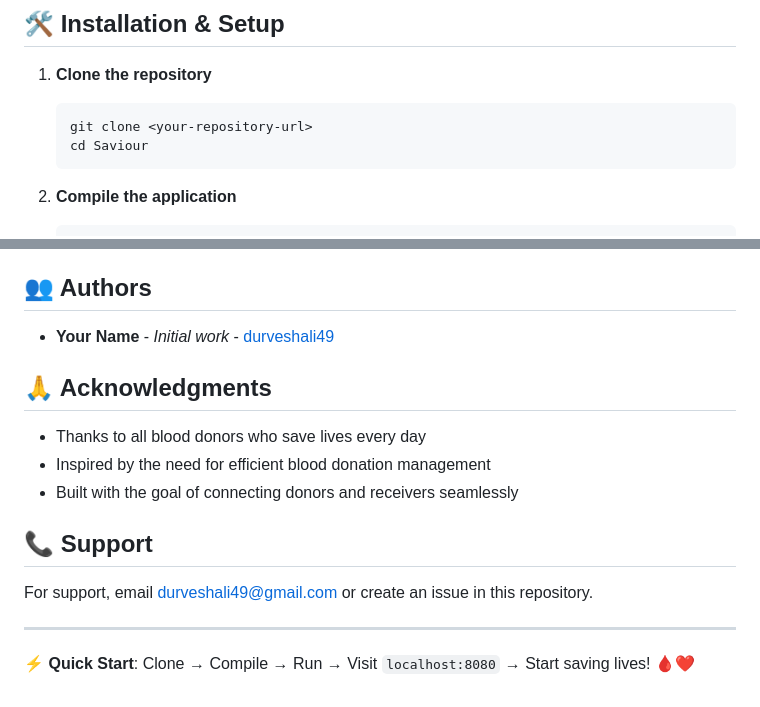
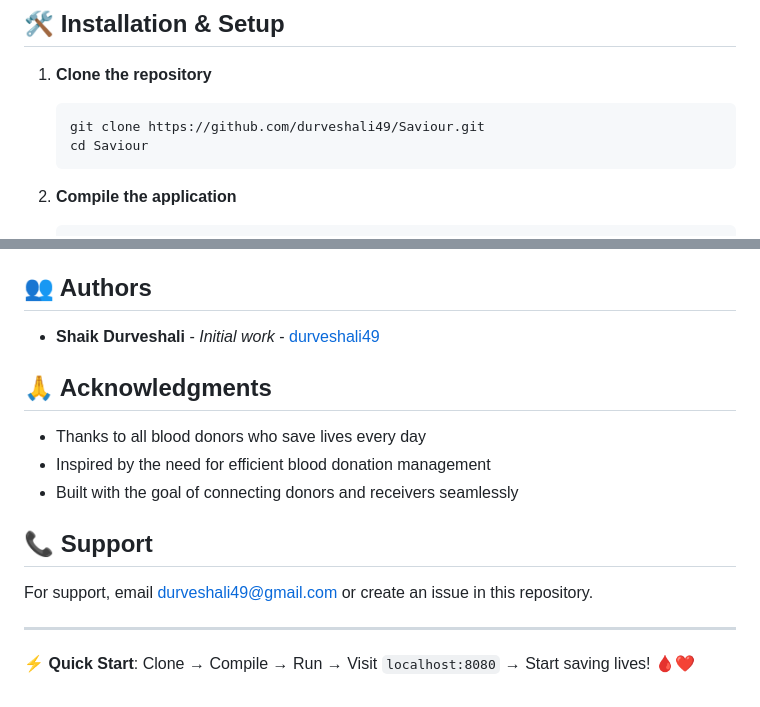
Before and after one commit to durveshali49/Saviour, a Markdown page: README.md, 2 parts joined by grey strips. Drawn GitHub-style.

````diff
--- a/README.md
+++ b/README.md
@@ -42,7 +42,7 @@ A modern, web-based blood donation management system that connects blood donors
 
 1. **Clone the repository**
    ```bash
-   git clone <your-repository-url>
+   git clone https://github.com/durveshali49/Saviour.git
    cd Saviour
    ```
 
@@ -154,7 +154,7 @@ This project is licensed under the MIT License - see the [LICENSE](LICENSE) file
 
 ## 👥 Authors
 
-- **Your Name** - *Initial work* - [durveshali49](https://github.com/durveshali49)
+- **Shaik Durveshali** - *Initial work* - [durveshali49](https://github.com/durveshali49)
 
 ## 🙏 Acknowledgments
 
@@ -168,4 +168,5 @@ For support, email durveshali49@gmail.com or create an issue in this repository.
 
 ---
 
+
 **⚡ Quick Start**: Clone → Compile → Run → Visit `localhost:8080` → Start saving lives! 🩸❤️
````
